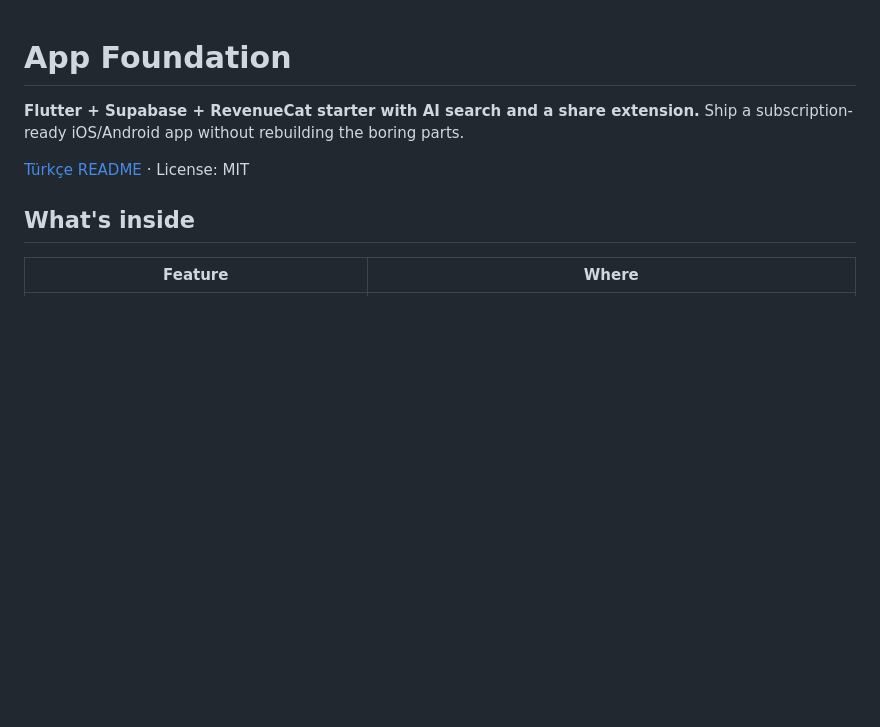
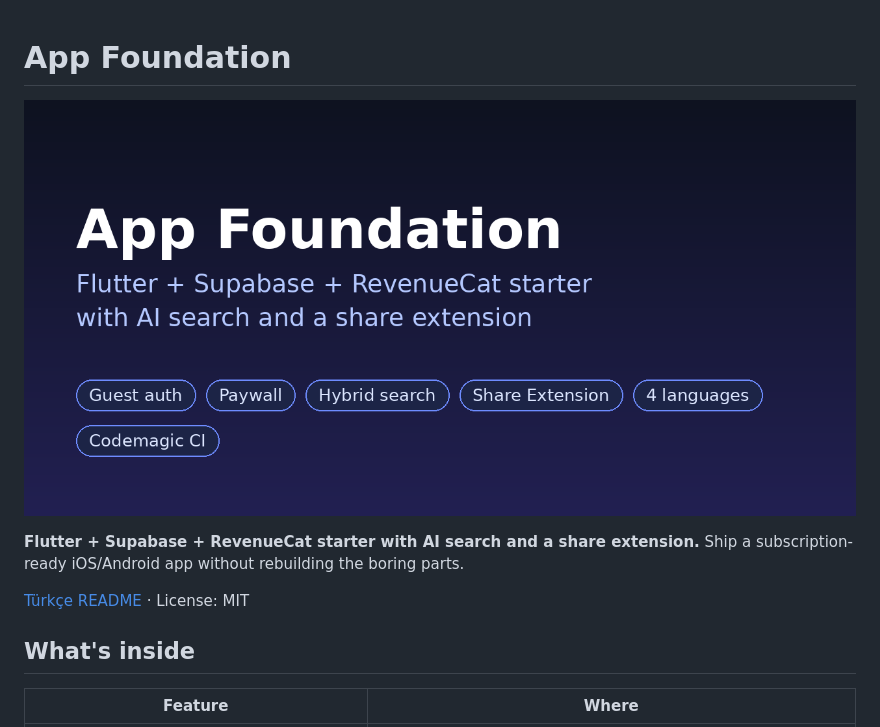
Before and after one commit to sinanmurad/app-foundation, a Markdown page: README.md, the part around the change. GitHub-like rendering; pictures changed too: docs/banner.png (added); blank space fills up the shorter version.

Commit message:
Add README banner
Co-Authored-By: Claude Sonnet 5.5 <noreply@anthropic.com>
Claude-Session: https://claude.ai/code/session_01JRLcuQCQxJ3hoWSFYBNpZE

```diff
--- a/README.md
+++ b/README.md
@@ -1,4 +1,6 @@
 # App Foundation
+
+![App Foundation](docs/banner.png)
 
 **Flutter + Supabase + RevenueCat starter with AI search and a share extension.**
 Ship a subscription-ready iOS/Android app without rebuilding the boring parts.
```
